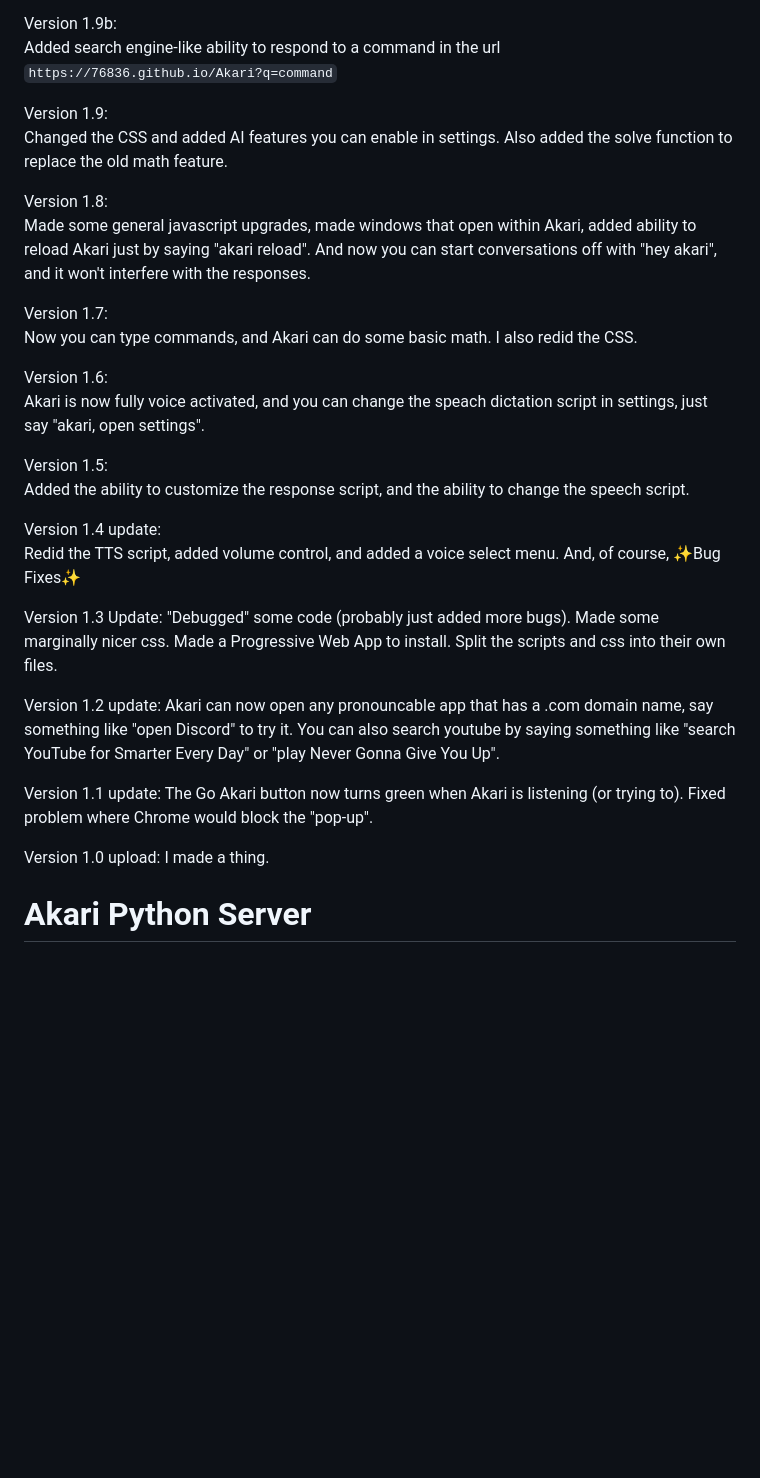
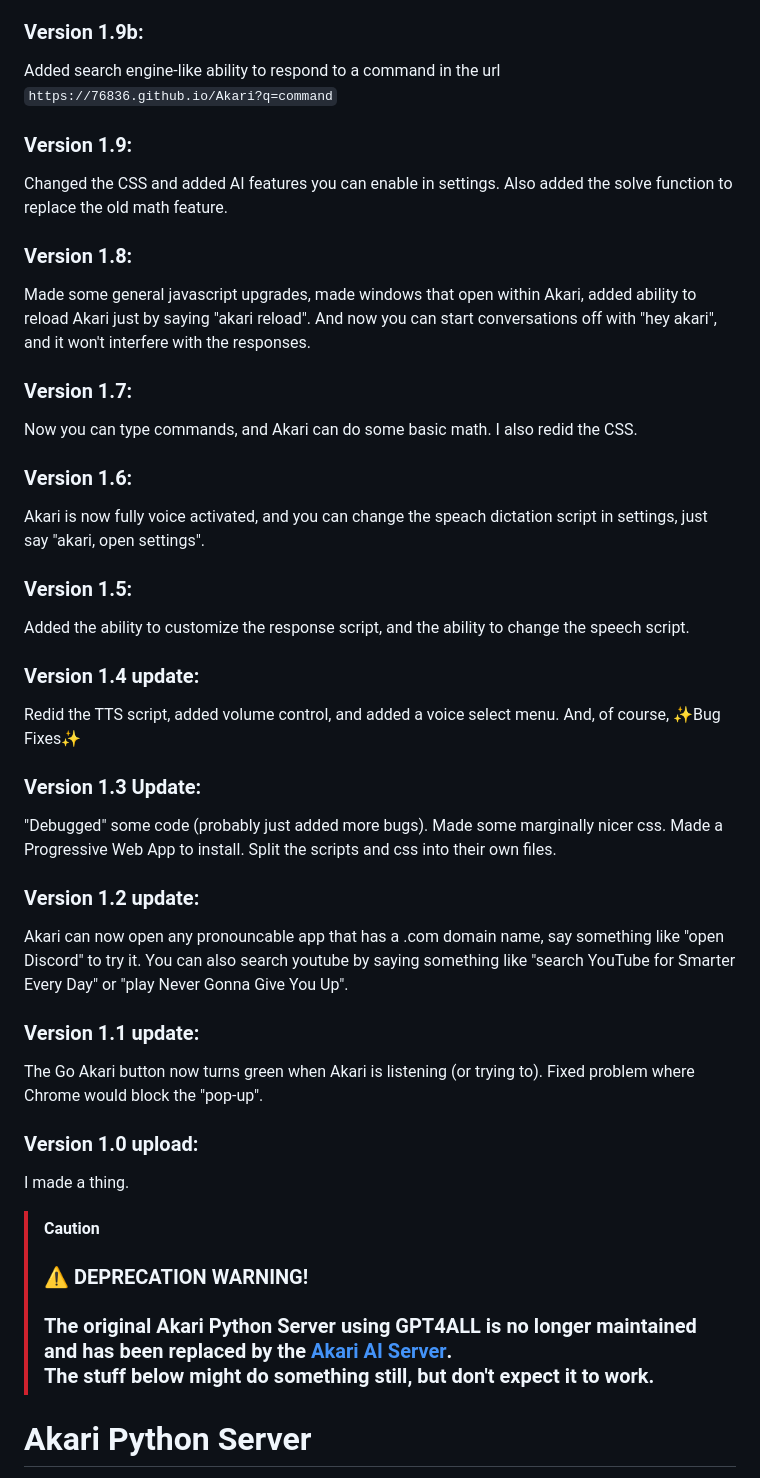
Before and after one commit to 76836/Akari, a Markdown page: README.md, the part around one of its changes. Rendered like a GitHub page; blank space fills up the shorter version.

```diff
--- a/README.md
+++ b/README.md
@@ -61,43 +72,47 @@ Version 2.0: <br>
 Made new ability to switch between multiple chatacters, added ability to swap out the avater module.
 
-Version 1.9b: <br>
+### Version 1.9b: <br>
 Added search engine-like ability to respond to a command in the url `https://76836.github.io/Akari?q=command`
 
-Version 1.9: <br>
+### Version 1.9: <br>
 Changed the CSS and added AI features you can enable in settings. Also added the solve function to replace the old math feature.
 
-Version 1.8: <br>
+### Version 1.8: <br>
 Made some general javascript upgrades, made windows that open within Akari, added ability to reload Akari just by saying "akari reload". And now you can start conversations off with "hey akari", and it won't interfere with the responses.
 
-Version 1.7: <br>
+### Version 1.7: <br>
 Now you can type commands, and Akari can do some basic math. I also redid the CSS.
 
-Version 1.6: <br>
+### Version 1.6: <br>
 Akari is now fully voice activated, and you can change the speach dictation script in settings, just say "akari, open settings".
 
-Version 1.5: <br>
+### Version 1.5: <br>
 Added the ability to customize the response script, and the ability to change the speech script.
 
-Version 1.4 update: <br>
+### Version 1.4 update: <br>
 Redid the TTS script, added volume control, and added a voice select menu. And, of course, ✨Bug Fixes✨
 
-Version 1.3 Update:
+### Version 1.3 Update:
 "Debugged" some code (probably just added more bugs).
 Made some marginally nicer css.
 Made a Progressive Web App to install.
 Split the scripts and css into their own files.
 
-Version 1.2 update:
+### Version 1.2 update:
 Akari can now open any pronouncable app that has a .com domain name, say something like "open Discord" to try it.
 You can also search youtube by saying something like "search YouTube for Smarter Every Day" or "play Never Gonna Give You Up".
 
-Version 1.1 update:
+### Version 1.1 update:
 The Go Akari button now turns green when Akari is listening (or trying to).
 Fixed problem where Chrome would block the "pop-up".
 
-Version 1.0 upload:
+### Version 1.0 upload:
 I made a thing.
 
+
+> [!CAUTION]
+> ### ⚠️ **DEPRECATION WARNING!**
+> ### The original Akari Python Server using GPT4ALL is **no longer maintained** and has been **replaced by the [Akari AI Server](https://github.com/76836/AkariNet-AI-Server)**. <br> The stuff below might do something still, but don't expect it to work.
 
 # Akari Python Server
 
```
Also changed, not shown: other parts of README.md (+20 -9 lines).
